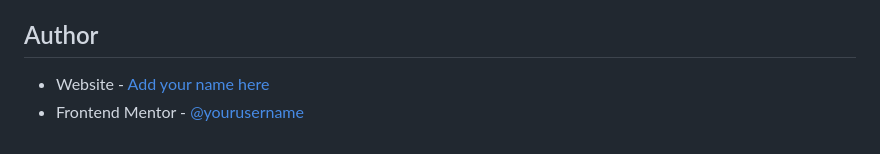
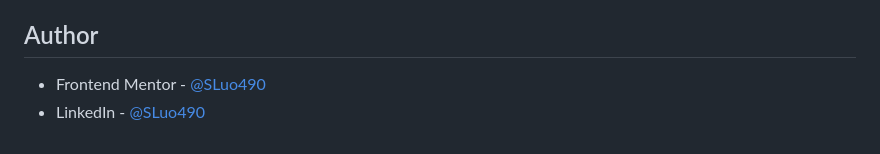
Before and after one commit to SLuo490/3-Column-Preview-Card-Component, a Markdown page: README.md, the part around the change. Drawn GitHub-style.

```diff
--- a/README.md
+++ b/README.md
@@ -273,5 +273,5 @@ The next step would be to improve the readability of the code, and removing code
 
 ## Author
 
-- Website - [Add your name here](https://www.your-site.com)
-- Frontend Mentor - [@yourusername](https://www.frontendmentor.io/profile/yourusername)
+- Frontend Mentor - [@SLuo490](https://www.frontendmentor.io/profile/SLuo490)
+- LinkedIn - [@SLuo490](https://www.linkedin.com/in/sluo490/)
```
